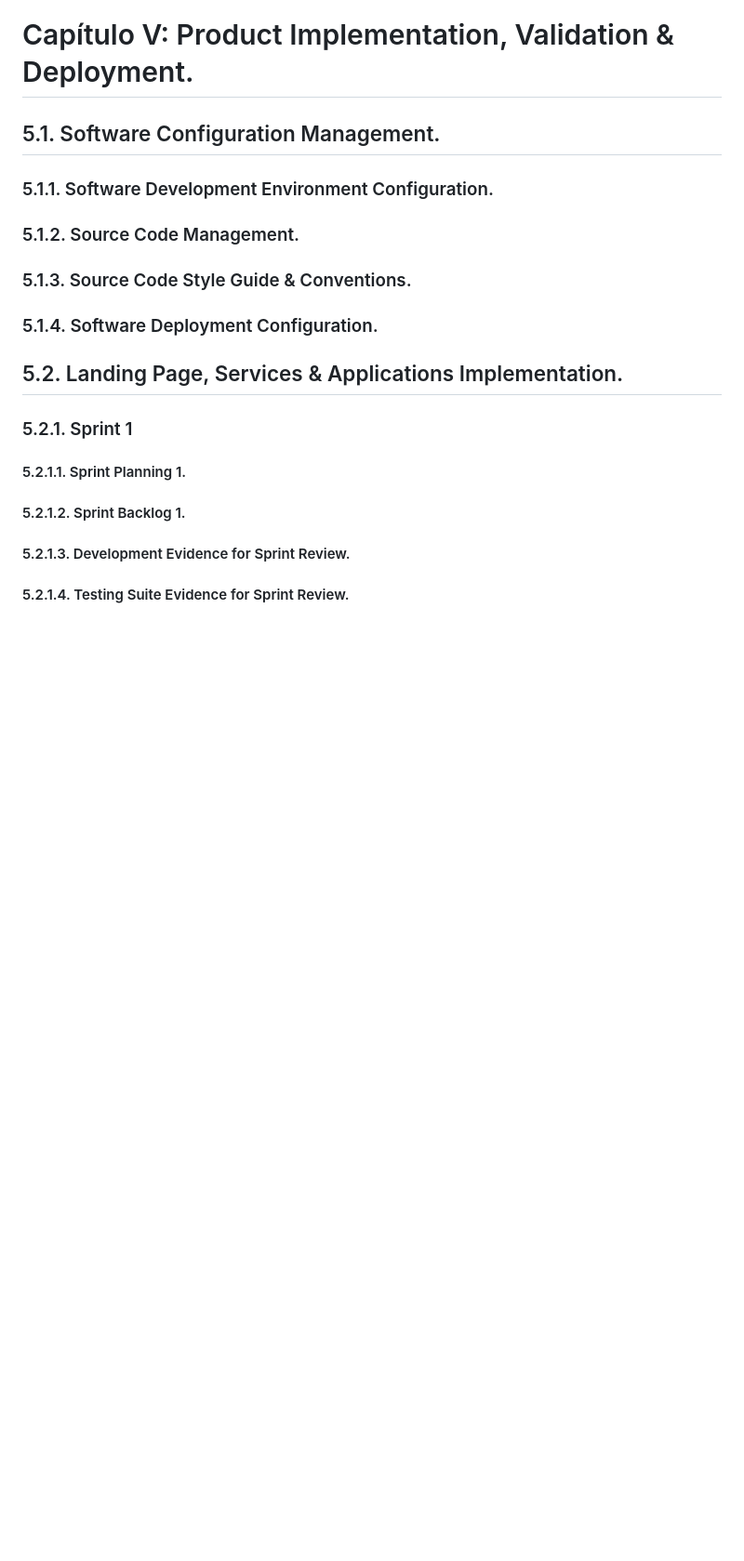
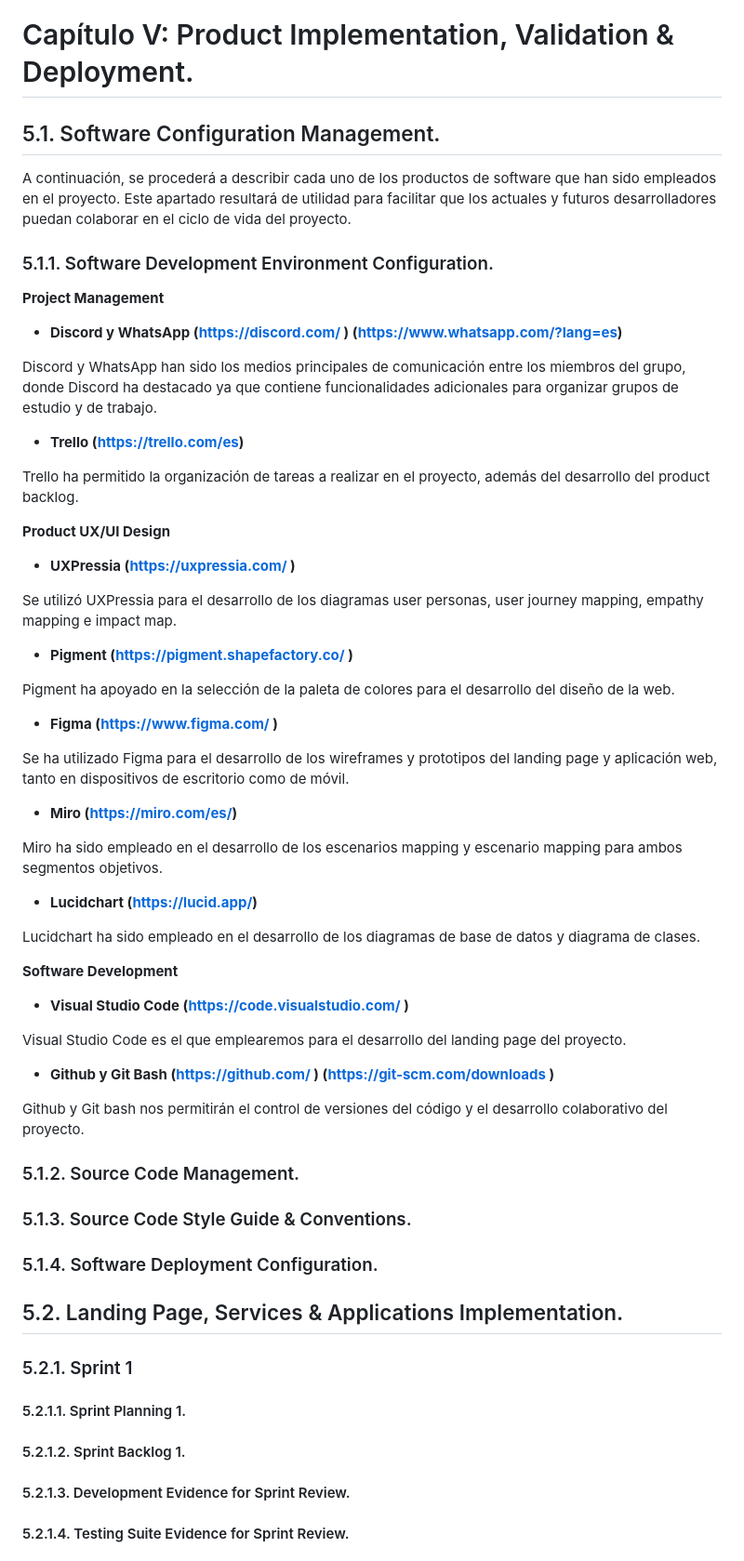
Before and after one commit to PracticFinder/landingPage.github.io, a Markdown page: README.md, the part around the change. Shown at 93% size. GitHub-like rendering; blank space fills up the shorter version.

```diff
--- a/README.md
+++ b/README.md
@@ -2320,8 +2320,51 @@ Representa los comentarios y calificaciones de los estudiantes sobre una oferta
 
 # Capítulo V: Product Implementation, Validation & Deployment.
 ## 5.1. Software Configuration Management.
+A continuación, se procederá a describir cada uno de los productos de software que han sido empleados en el proyecto. Este apartado resultará de utilidad para facilitar que los actuales y futuros desarrolladores puedan colaborar en el ciclo de vida del proyecto.
 ### 5.1.1. Software Development Environment Configuration.
+**Project Management**
+
+- **Discord y WhatsApp (<https://discord.com/> ) (<https://www.whatsapp.com/?lang=es>)**
+
+Discord y WhatsApp han sido los medios principales de comunicación entre los miembros del grupo, donde Discord ha destacado ya que contiene funcionalidades adicionales para organizar grupos de estudio y de trabajo.
+
+- **Trello (<https://trello.com/es>)**
+
+Trello ha permitido la organización de tareas a realizar en el proyecto, además del desarrollo del product backlog.
+
+**Product UX/UI Design**
+
+- **UXPressia (<https://uxpressia.com/> )**
+
+Se utilizó UXPressia para el desarrollo de los diagramas user personas, user journey mapping, empathy mapping e impact map.
+
+- **Pigment (<https://pigment.shapefactory.co/> )**
+
+Pigment ha apoyado en la selección de la paleta de colores para el desarrollo del diseño de la web.
+
+- **Figma (<https://www.figma.com/> )**
+
+Se ha utilizado Figma para el desarrollo de los wireframes y prototipos del landing page y aplicación web, tanto en dispositivos de escritorio como de móvil.
+
+- **Miro (<https://miro.com/es/>)**
+
+Miro ha sido empleado en el desarrollo de los escenarios mapping y escenario mapping para ambos segmentos objetivos.
+
+- **Lucidchart (<https://lucid.app/>)**
+
+Lucidchart ha sido empleado en el desarrollo de los diagramas de base de datos y diagrama de clases.
+
+**Software Development**
+
+- **Visual Studio Code (<https://code.visualstudio.com/> )**
+
+Visual Studio Code es el que emplearemos para el desarrollo del landing page del proyecto.
+
+- **Github y Git Bash (<https://github.com/> ) (<https://git-scm.com/downloads> )**
+
+Github y Git bash nos permitirán el control de versiones del código y el desarrollo colaborativo del proyecto.
 ### 5.1.2. Source Code Management.
+
 ### 5.1.3. Source Code Style Guide & Conventions.
 ### 5.1.4. Software Deployment Configuration.
 ## 5.2. Landing Page, Services & Applications Implementation.
```
